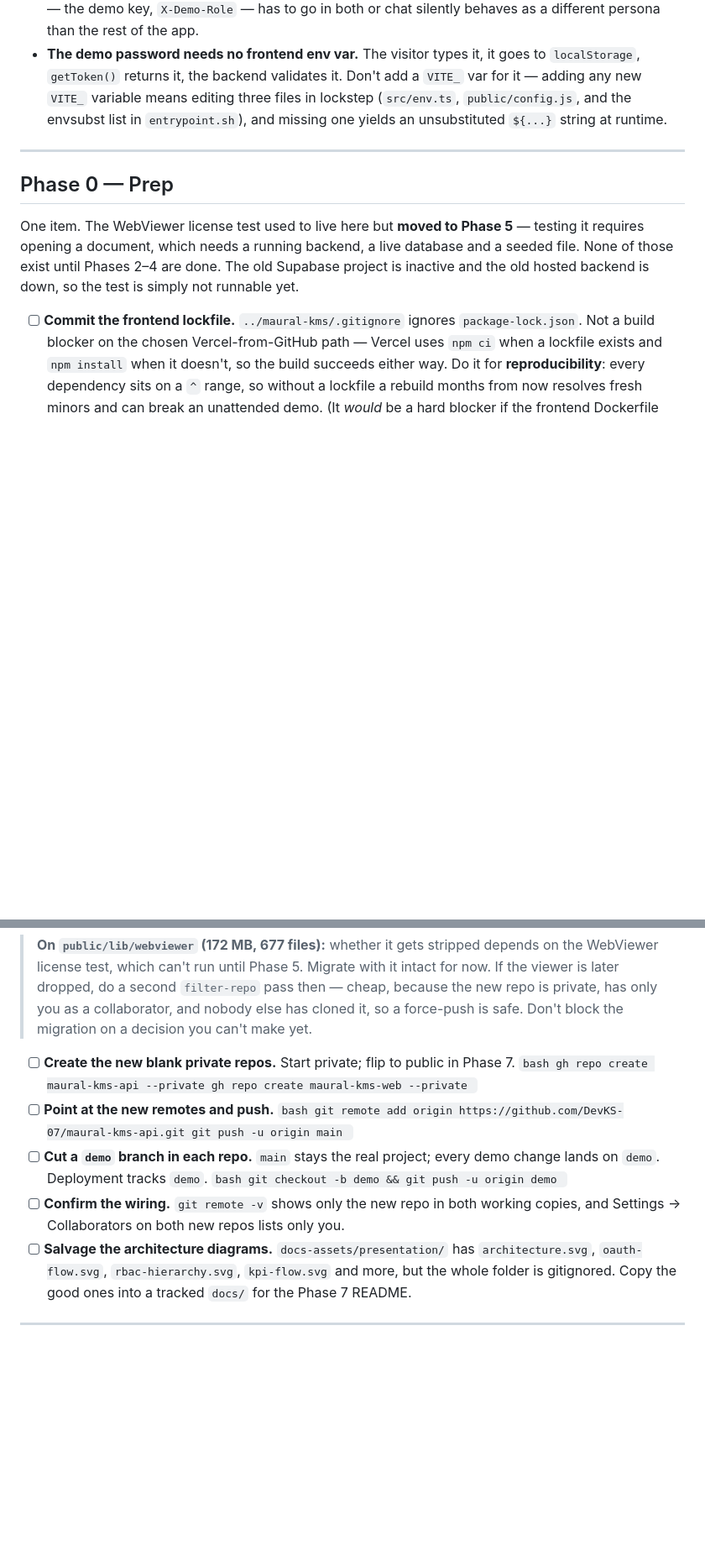
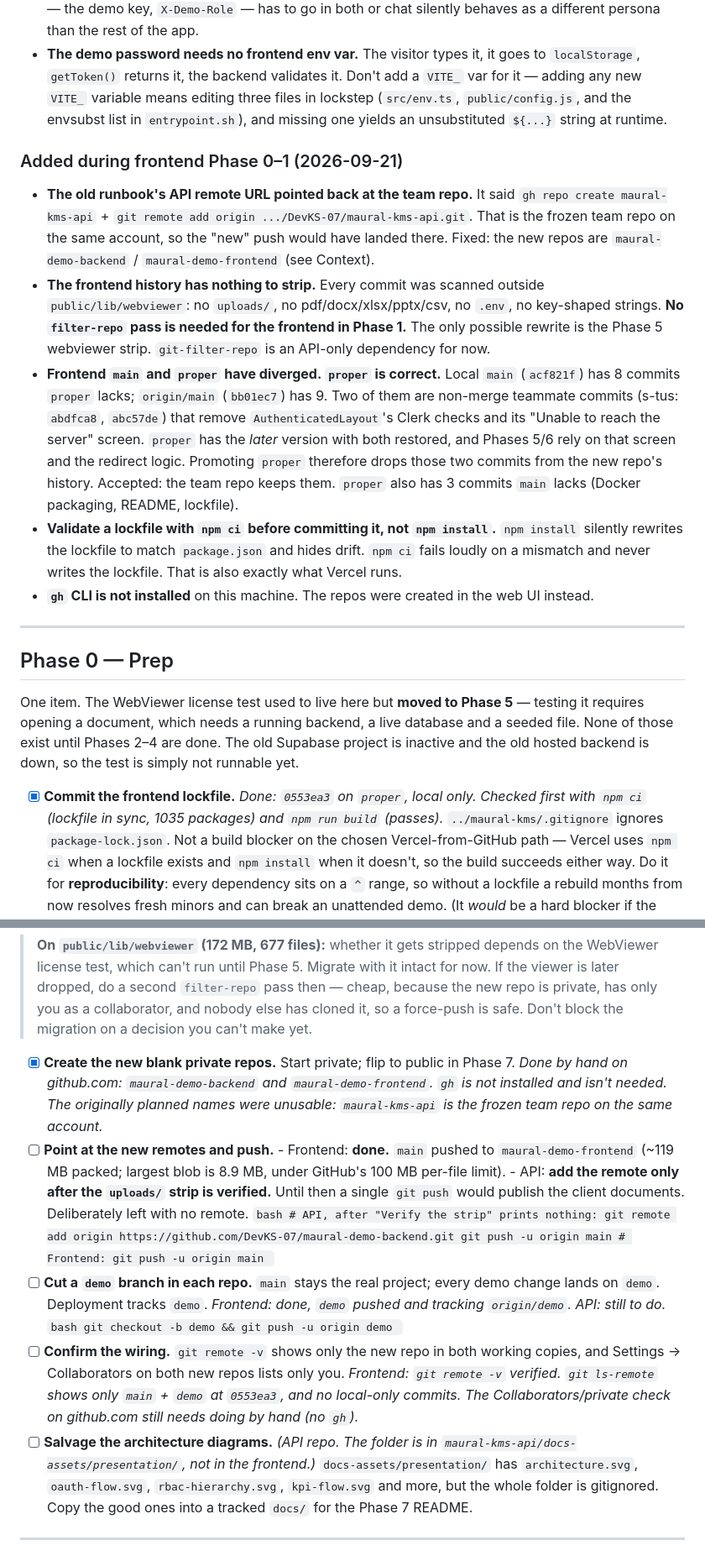
Before and after one commit to DevKS-07/maural-demo-backend, a Markdown page: DEMO_RUNBOOK.md, 2 parts joined by grey strips. Shown at 84% size. Drawn GitHub-style; blank space fills up the shorter version.

Commit message:
docs: record frontend phase 1 completion and findings

````diff
--- a/DEMO_RUNBOOK.md
+++ b/DEMO_RUNBOOK.md
@@ -172,6 +180,28 @@ These were expensive to establish. Don't re-derive them.
   (`src/env.ts`, `public/config.js`, and the envsubst list in `entrypoint.sh`), and missing one
   yields an unsubstituted `${...}` string at runtime.
 
+### Added during frontend Phase 0–1 (2026-09-21)
+
+- **The old runbook's API remote URL pointed back at the team repo.** It said
+  `gh repo create maural-kms-api` + `git remote add origin .../DevKS-07/maural-kms-api.git`.
+  That is the frozen team repo on the same account, so the "new" push would have landed there.
+  Fixed: the new repos are `maural-demo-backend` / `maural-demo-frontend` (see Context).
+- **The frontend history has nothing to strip.** Every commit was scanned outside
+  `public/lib/webviewer`: no `uploads/`, no pdf/docx/xlsx/pptx/csv, no `.env`, no key-shaped
+  strings. **No `filter-repo` pass is needed for the frontend in Phase 1.** The only possible
+  rewrite is the Phase 5 webviewer strip. `git-filter-repo` is an API-only dependency for now.
+- **Frontend `main` and `proper` have diverged. `proper` is correct.** Local `main`
+  (`acf821f`) has 8 commits `proper` lacks; `origin/main` (`bb01ec7`) has 9. Two of them are
+  non-merge teammate commits (s-tus: `abdfca8`, `abc57de`) that remove `AuthenticatedLayout`'s
+  Clerk checks and its "Unable to reach the server" screen. `proper` has the *later* version
+  with both restored, and Phases 5/6 rely on that screen and the redirect logic. Promoting
+  `proper` therefore drops those two commits from the new repo's history. Accepted: the team
+  repo keeps them. `proper` also has 3 commits `main` lacks (Docker packaging, README, lockfile).
+- **Validate a lockfile with `npm ci` before committing it, not `npm install`.** `npm install`
+  silently rewrites the lockfile to match `package.json` and hides drift. `npm ci` fails
+  loudly on a mismatch and never writes the lockfile. That is also exactly what Vercel runs.
+- **`gh` CLI is not installed** on this machine. The repos were created in the web UI instead.
+
 ---
 
 ## Phase 0 — Prep
@@ -181,7 +211,8 @@ requires opening a document, which needs a running backend, a live database and
 None of those exist until Phases 2–4 are done. The old Supabase project is inactive and the
 old hosted backend is down, so the test is simply not runnable yet.
 
-- [ ] **Commit the frontend lockfile.** `../maural-kms/.gitignore` ignores
+- [x] **Commit the frontend lockfile.** *Done: `0553ea3` on `proper`, local only. Checked
+      first with `npm ci` (lockfile in sync, 1035 packages) and `npm run build` (passes).* `../maural-kms/.gitignore` ignores
       `package-lock.json`. Not a build blocker on the chosen Vercel-from-GitHub path — Vercel
       uses `npm ci` when a lockfile exists and `npm install` when it doesn't, so the build
       succeeds either way. Do it for **reproducibility**: every dependency sits on a `^` range,
@@ -260,24 +298,34 @@ is optional insurance rather than a requirement.
 > private, has only you as a collaborator, and nobody else has cloned it, so a force-push is
 > safe. Don't block the migration on a decision you can't make yet.
 
-- [ ] **Create the new blank private repos.** Start private; flip to public in Phase 7.
+- [x] **Create the new blank private repos.** Start private; flip to public in Phase 7.
+      *Done by hand on github.com: `maural-demo-backend` and `maural-demo-frontend`. `gh` is
+      not installed and isn't needed. The originally planned names were unusable: `maural-kms-api`
+      is the frozen team repo on the same account.*
+- [ ] **Point at the new remotes and push.**
+      - Frontend: **done.** `main` pushed to `maural-demo-frontend` (~119 MB packed; largest
+        blob is 8.9 MB, under GitHub's 100 MB per-file limit).
+      - API: **add the remote only after the `uploads/` strip is verified.** Until then a single
+        `git push` would publish the client documents. Deliberately left with no remote.
       ```bash
-      gh repo create maural-kms-api --private
-      gh repo create maural-kms-web --private
-      ```
-- [ ] **Point at the new remotes and push.**
-      ```bash
-      git remote add origin https://github.com/DevKS-07/maural-kms-api.git
+      # API, after "Verify the strip" prints nothing:
+      git remote add origin https://github.com/DevKS-07/maural-demo-backend.git
+      git push -u origin main
+      # Frontend:
       git push -u origin main
       ```
 - [ ] **Cut a `demo` branch in each repo.** `main` stays the real project; every demo change
-      lands on `demo`. Deployment tracks `demo`.
+      lands on `demo`. Deployment tracks `demo`. *Frontend: done, `demo` pushed and tracking
+      `origin/demo`. API: still to do.*
       ```bash
       git checkout -b demo && git push -u origin demo
       ```
 - [ ] **Confirm the wiring.** `git remote -v` shows only the new repo in both working copies,
-      and Settings → Collaborators on both new repos lists only you.
-- [ ] **Salvage the architecture diagrams.** `docs-assets/presentation/` has `architecture.svg`,
+      and Settings → Collaborators on both new repos lists only you. *Frontend: `git remote -v`
+      verified. `git ls-remote` shows only `main` + `demo` at `0553ea3`, and no local-only
+      commits. The Collaborators/private check on github.com still needs doing by hand (no `gh`).*
+- [ ] **Salvage the architecture diagrams.** *(API repo. The folder is in
+      `maural-kms-api/docs-assets/presentation/`, not in the frontend.)* `docs-assets/presentation/` has `architecture.svg`,
       `oauth-flow.svg`, `rbac-hierarchy.svg`, `kpi-flow.svg` and more, but the whole folder is
       gitignored. Copy the good ones into a tracked `docs/` for the Phase 7 README.
 
````
Also changed, not shown: other parts of DEMO_RUNBOOK.md (+26 -11 lines).
